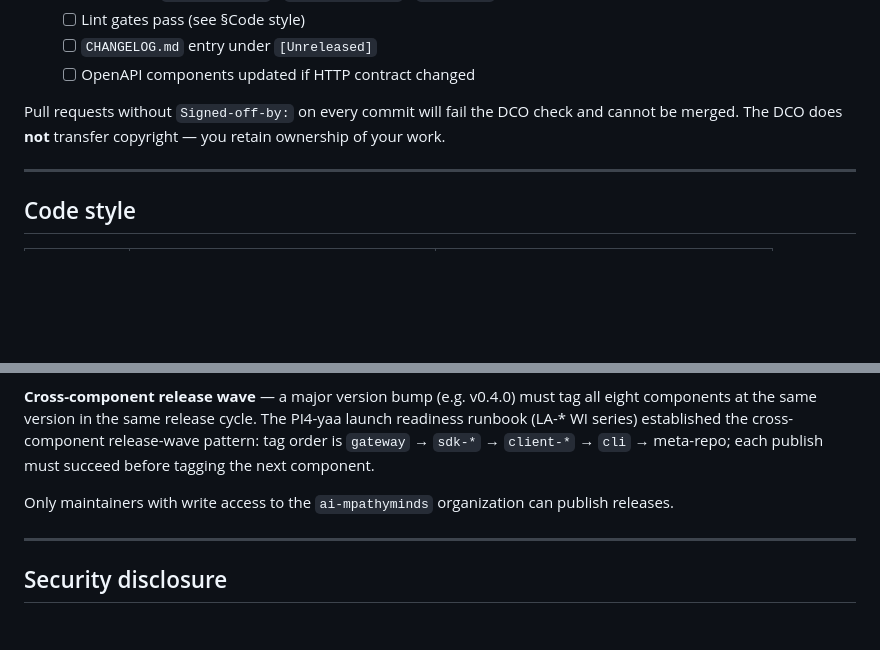
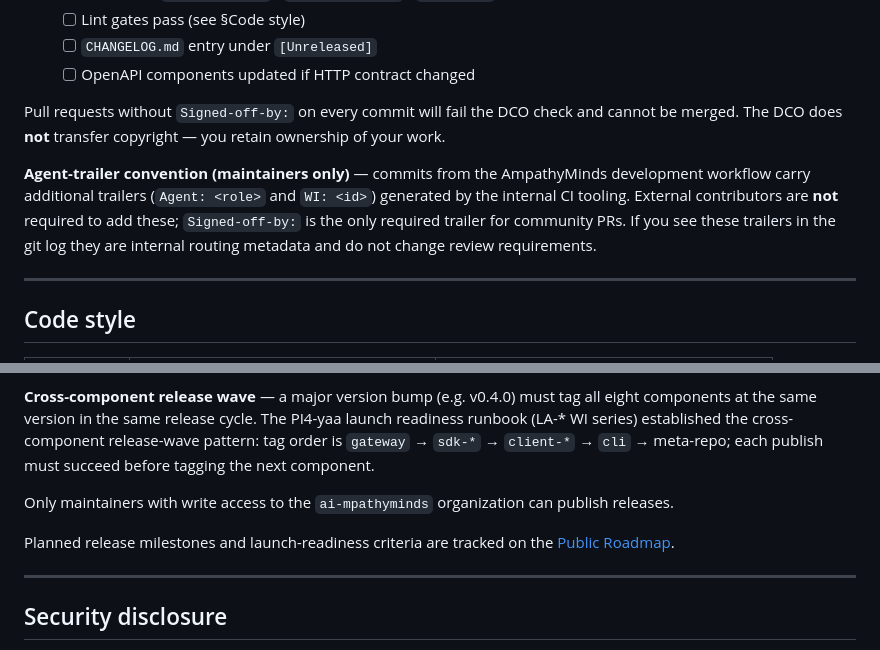
Before and after one commit to ai-mpathyminds/yaagents, a Markdown page: CONTRIBUTING.md, 2 parts joined by grey strips. GitHub-like rendering; blank space fills up the shorter version.

Commit message:
PI4-yaa client-ts WI-4yaa.DOC-CONTRIBUTING-1: CONTRIBUTING.md — Agent-trailer note + roadmap link
Per brief: add Agent-trailer convention paragraph to §PR process (external
contributors use DCO Signed-off-by only; Agent:/WI: trailers are maintainer-
internal routing metadata). Add roadmap link to §Release process per
"release process (link to launch.md)" — links to the published Public Roadmap
page as the launch-readiness reference. PARITY-3 clean; 6 required sections
present plus Plugin path and Code of Conduct.

Agent: frontend-developer
WI: WI-4yaa.DOC-CONTRIBUTING-1
Co-Authored-By: Claude Sonnet 4.6 <noreply@anthropic.com>

```diff
--- a/CONTRIBUTING.md
+++ b/CONTRIBUTING.md
@@ -108,6 +108,12 @@ git commit --signoff -m "feat(gateway): your change"
 
 Pull requests without `Signed-off-by:` on every commit will fail the DCO check and cannot be merged. The DCO does **not** transfer copyright — you retain ownership of your work.
 
+**Agent-trailer convention (maintainers only)** — commits from the AmpathyMinds development
+workflow carry additional trailers (`Agent: <role>` and `WI: <id>`) generated by the internal
+CI tooling. External contributors are **not** required to add these; `Signed-off-by:` is the
+only required trailer for community PRs. If you see these trailers in the git log they are
+internal routing metadata and do not change review requirements.
+
 ---
 
 ## Code style
@@ -159,6 +165,9 @@ succeed before tagging the next component.
 
 Only maintainers with write access to the `ai-mpathyminds` organization can publish releases.
 
+Planned release milestones and launch-readiness criteria are tracked on the
+[Public Roadmap](https://ai-mpathyminds.github.io/yaagents/roadmap/).
+
 ---
 
 ## Security disclosure
```
